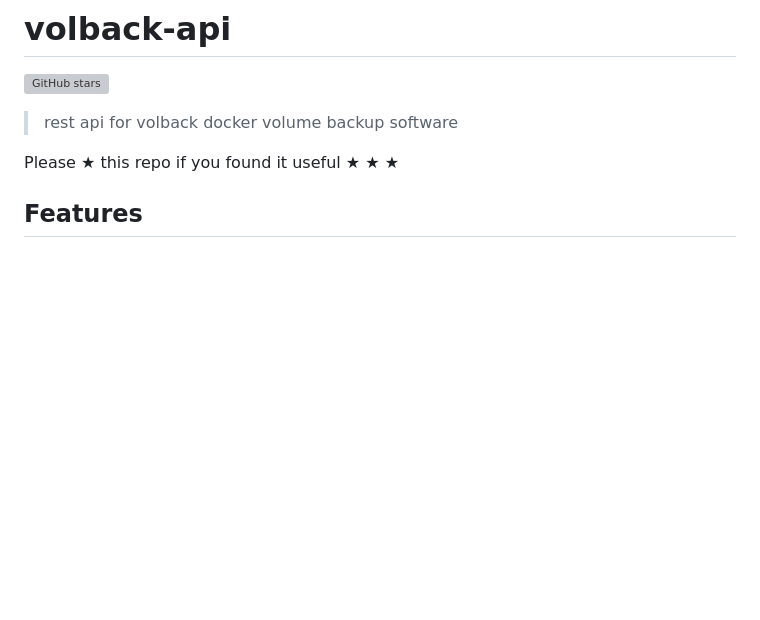
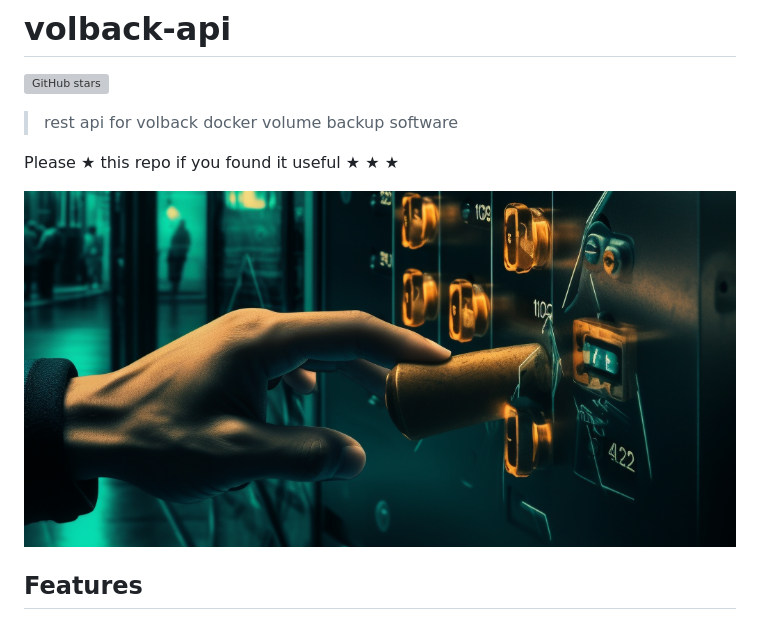
Before and after one commit to clayrisser/volback-api, a Markdown page: README.md, the part around the change. Drawn GitHub-style; pictures changed too: assets/volback-api.png (added); blank space fills up the shorter version; grey boxes are pictures that could not be loaded.

Commit message:
✨ feat: Add volback-api.png and update README.md
This commit adds the volback-api.png image file to the assets directory and updates the README.md file with an image reference.

```diff
--- a/README.md
+++ b/README.md
@@ -6,6 +6,7 @@
 
 Please ★ this repo if you found it useful ★ ★ ★
 
+![](assets/volback-api.png)
 
 ## Features
 
```
